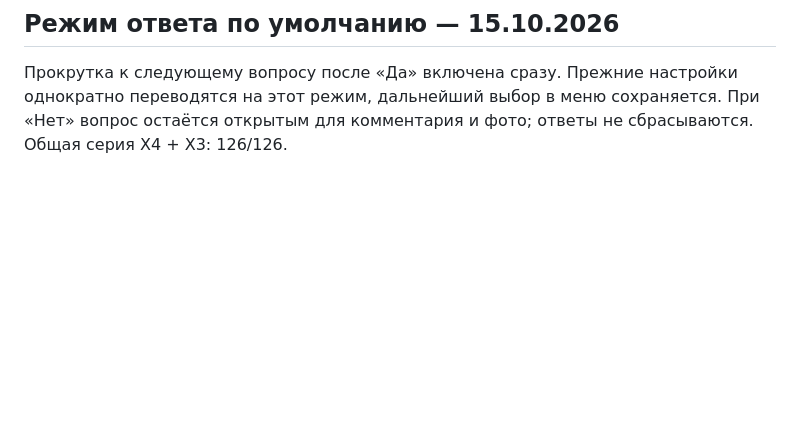
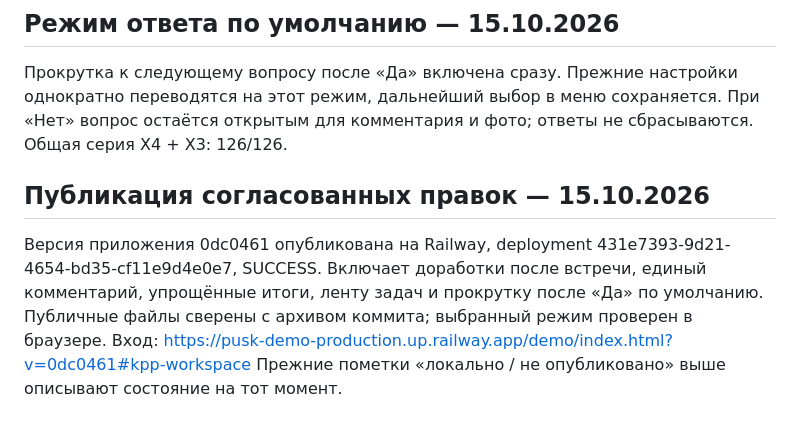
Before and after one commit to 6057526-lab/pusk_test, a Markdown page: variants/kpp-workspace/README.md, the part around the change. Drawn GitHub-style; blank space fills up the shorter version.

Commit message:
Document successful X4 release 0dc0461

```diff
--- a/variants/kpp-workspace/README.md
+++ b/variants/kpp-workspace/README.md
@@ -142,3 +142,12 @@ X4 над выбором вариантов. Критическая карточ
 однократно переводятся на этот режим, дальнейший выбор в меню сохраняется.
 При «Нет» вопрос остаётся открытым для комментария и фото; ответы не сбрасываются.
 Общая серия X4 + X3: 126/126.
+
+## Публикация согласованных правок — 15.10.2026
+
+Версия приложения 0dc0461 опубликована на Railway, deployment
+431e7393-9d21-4654-bd35-cf11e9d4e0e7, SUCCESS. Включает доработки после встречи,
+единый комментарий, упрощённые итоги, ленту задач и прокрутку после «Да» по умолчанию.
+Публичные файлы сверены с архивом коммита; выбранный режим проверен в браузере.
+Вход: https://pusk-demo-production.up.railway.app/demo/index.html?v=0dc0461#kpp-workspace
+Прежние пометки «локально / не опубликовано» выше описывают состояние на тот момент.
```
Also changed, not shown: docs/prototype-architecture.md (+13 -0 lines).
